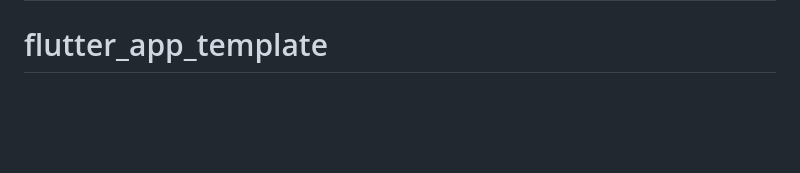
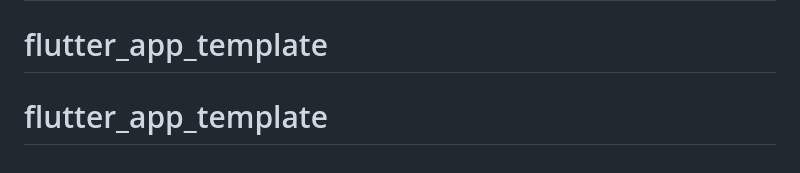
Before and after one commit to Jamey-7/flutter_app_template, a Markdown page: README.md, the part around the change. Drawn GitHub-style; blank space fills up the shorter version.

```diff
--- a/README.md
+++ b/README.md
@@ -262,3 +262,4 @@ This template gives you:
 # flutter_app_template
 # flutter_app_template
 # flutter_app_template
+# flutter_app_template
```
